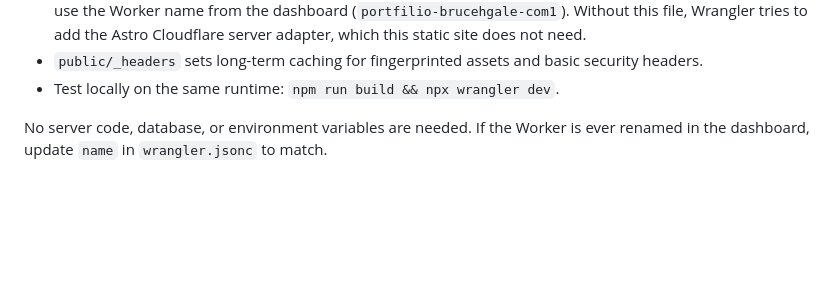
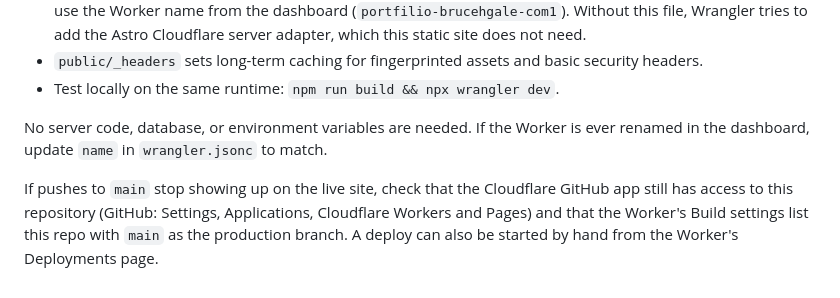
Before and after one commit to Bhg0012/portfilio-brucehgale.com, a Markdown page: docs/site-architecture.md, the part around the change. Drawn GitHub-style; blank space fills up the shorter version.

Commit message:
Document what to check when Cloudflare stops deploying pushes
Co-Authored-By: Claude Opus 5.5 <noreply@anthropic.com>
Claude-Session: https://claude.ai/code/session_01TRBgudHw6x9vaQfCRF24eF

```diff
--- a/docs/site-architecture.md
+++ b/docs/site-architecture.md
@@ -109,3 +109,5 @@ The site builds to static files in `dist/` and is served by a Cloudflare Worker
 - Test locally on the same runtime: `npm run build && npx wrangler dev`.
 
 No server code, database, or environment variables are needed. If the Worker is ever renamed in the dashboard, update `name` in `wrangler.jsonc` to match.
+
+If pushes to `main` stop showing up on the live site, check that the Cloudflare GitHub app still has access to this repository (GitHub: Settings, Applications, Cloudflare Workers and Pages) and that the Worker's Build settings list this repo with `main` as the production branch. A deploy can also be started by hand from the Worker's Deployments page.
```
